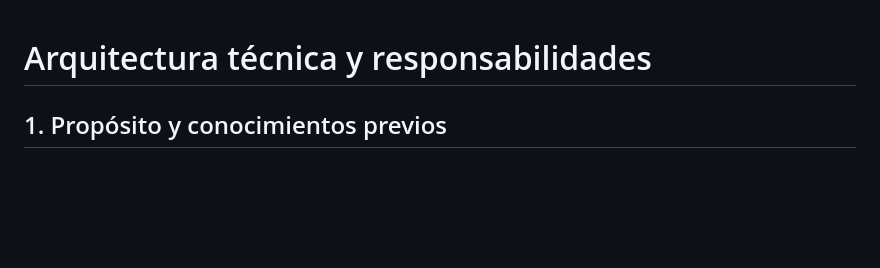
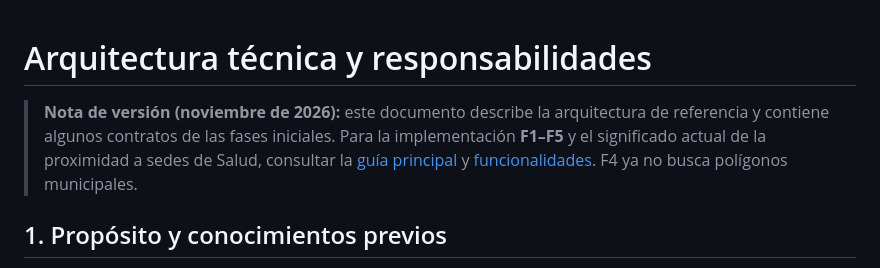
Before and after one commit to JGB-GIS-RS/programacion-sig-web, a Markdown page: docs/arquitectura.md, the part around the change. GitHub-like rendering; blank space fills up the shorter version.

Commit message:
docs: distinguir etapa histórica del visor F1-F5 vigente

```diff
--- a/docs/arquitectura.md
+++ b/docs/arquitectura.md
@@ -1,4 +1,7 @@
 # Arquitectura técnica y responsabilidades
+
+> **Nota de versión (noviembre de 2026):** este documento describe la arquitectura de referencia y contiene algunos contratos de las fases iniciales. Para la implementación **F1–F5** y el significado actual de la proximidad a sedes de Salud, consultar la [guía principal](guia-principal-visor.md) y [funcionalidades](funcionalidades.md). F4 ya no busca polígonos municipales.
+
 
 ## 1. Propósito y conocimientos previos
 
```
